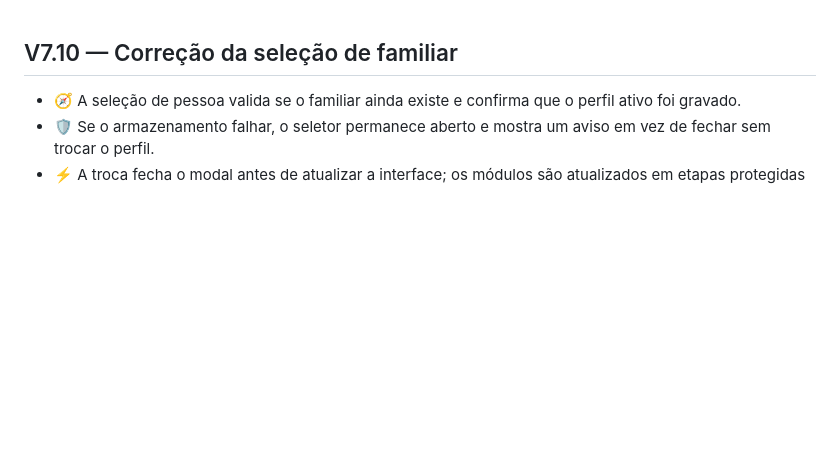
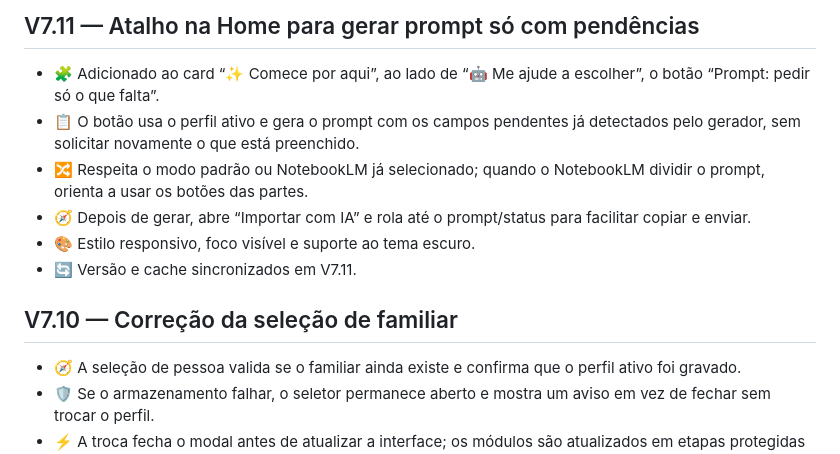
Before and after one commit to jhoncorretor2025-blip/minha-saude-ia, a Markdown page: CHANGELOG.md, the part around the change. GitHub-like rendering; blank space fills up the shorter version.

Commit message:
Documenta atalho de prompt pendente na Home

```diff
--- a/CHANGELOG.md
+++ b/CHANGELOG.md
@@ -1,3 +1,11 @@
+## V7.11 — Atalho na Home para gerar prompt só com pendências
+- 🧩 Adicionado ao card “✨ Comece por aqui”, ao lado de “🤖 Me ajude a escolher”, o botão “Prompt: pedir só o que falta”.
+- 📋 O botão usa o perfil ativo e gera o prompt com os campos pendentes já detectados pelo gerador, sem solicitar novamente o que está preenchido.
+- 🔀 Respeita o modo padrão ou NotebookLM já selecionado; quando o NotebookLM dividir o prompt, orienta a usar os botões das partes.
+- 🧭 Depois de gerar, abre “Importar com IA” e rola até o prompt/status para facilitar copiar e enviar.
+- 🎨 Estilo responsivo, foco visível e suporte ao tema escuro.
+- 🔄 Versão e cache sincronizados em V7.11.
+
 ## V7.10 — Correção da seleção de familiar
 - 🧭 A seleção de pessoa valida se o familiar ainda existe e confirma que o perfil ativo foi gravado.
 - 🛡️ Se o armazenamento falhar, o seletor permanece aberto e mostra um aviso em vez de fechar sem trocar o perfil.
```
